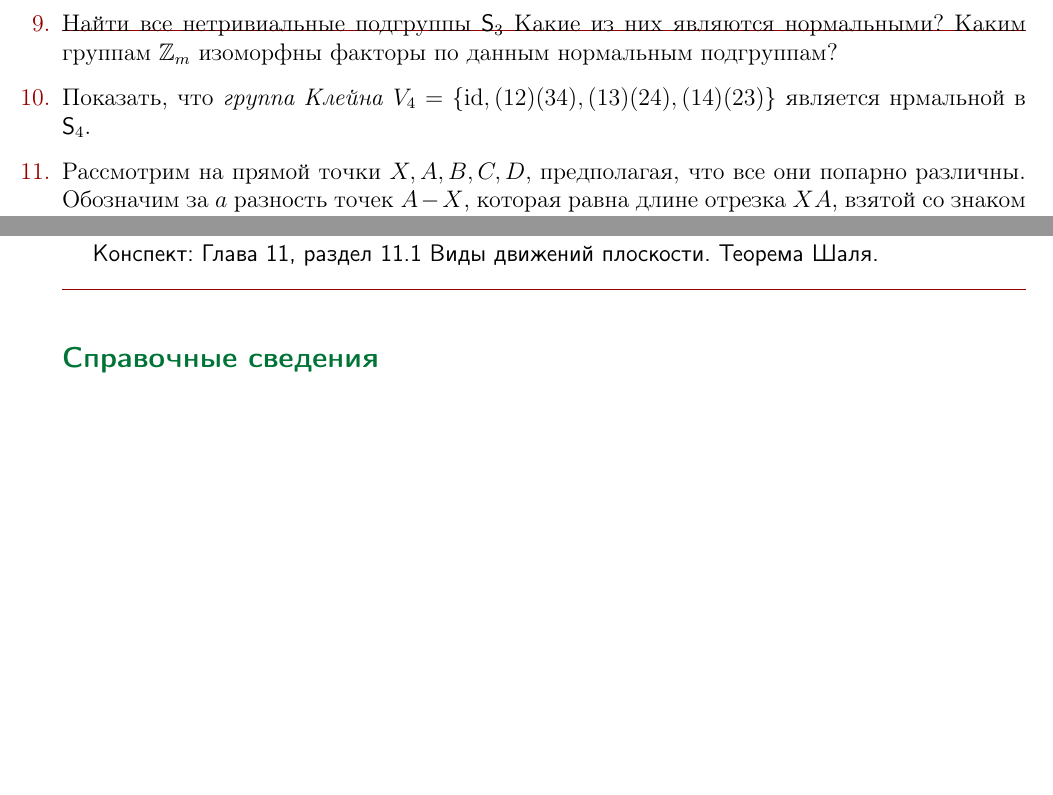
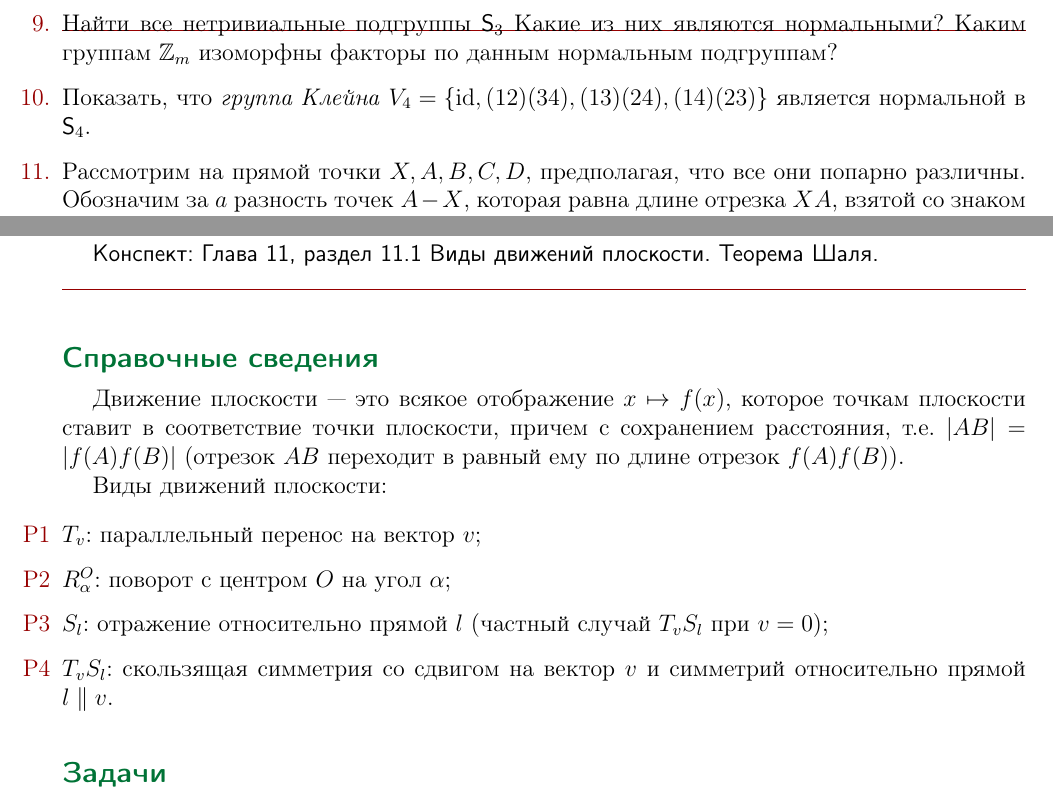
Before and after one commit to nkrishelie/mathempire, a LaTeX book (250/Задачи/250tasks.tex, which reads 250/Задачи/LevelAlphaTasks.tex): two parts of pages 64 and 67 of 67, joined at a grey line, cut so that both start at the same text, the shorter picture padded with empty space. Compiled offline with pdfLaTeX.

Commit message:
31th lesson added

```diff
--- a/250/Задачи/LevelAlphaTasks.tex
+++ b/250/Задачи/LevelAlphaTasks.tex
@@ -2299,7 +2299,7 @@ $f:G\to G'$ называется \textit{изоморфизмом} групп $G
 
 \item Найти все нетривиальные подгруппы $\Sb_3$ Какие из них являются нормальными? Каким группам $\Z_m$ изоморфны факторы по данным нормальным подгруппам?
 
-\item Показать, что \textit{группа Клейна} $V_4=\{\id,(12)(34), (13)(24), (14)(23)\}$ является нрмальной в $\Sb_4$.
+\item Показать, что \textit{группа Клейна} $V_4=\{\id,(12)(34), (13)(24), (14)(23)\}$ является нормальной в $\Sb_4$.
 
 \item Рассмотрим на прямой точки $X,A,B,C,D$, предполагая, что все они попарно различны. Обозначим за $a$ разность точек $A-X$, которая равна длине отрезка $XA$, взятой со знаком направления (если $A$ справа от $X$, то с плюсом, иначе --- с минусом), а также $b=B-X$, $c=C-X$, $d=D-X$. Запишем \textit{двойное отношение}
 $$
@@ -2400,6 +2400,22 @@ $\tilde{\si}$ --- автоморфизм $\Sb_n$, т.е. биекция, т.е.
 
 \subsection*{Справочные сведения}
 
+Движение плоскости --- это всякое отображение $x\mapsto f(x)$, которое точкам плоскости ставит в соответствие точки плоскости, причем с сохранением расстояния, т.е. $|AB|=|f(A)f(B)|$ (отрезок $AB$ переходит в равный ему по длине отрезок $f(A)f(B)$).
+
+Виды движений плоскости:
+\begin{enumerate}[\color{darkred}P1]
+\item $T_v$: параллельный перенос на вектор $v$;
+\item $R_\al^O$: поворот с центром $O$ на угол $\al$;
+\item $S_l$: отражение относительно прямой $l$ (частный случай $T_vS_l$ при $v=0$);
+\item $T_vS_l$: скользящая симметрия со сдвигом на вектор $v$ и симметрий относительно прямой $l\parallel v$.
+\end{enumerate}
+
+
+
+
+\subsection*{Задачи}
+
+
 
 
 
```
Also changed, not shown: 250/Задачи/250tasks.pdf, 4 other files.
